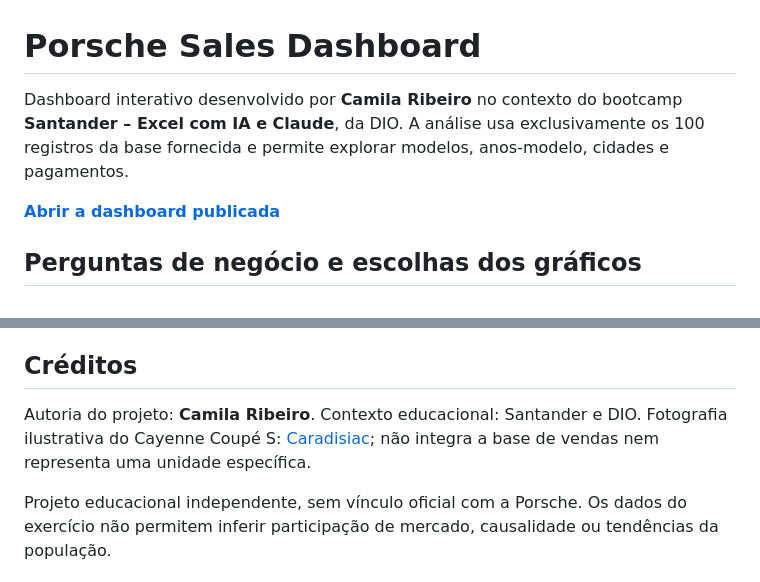
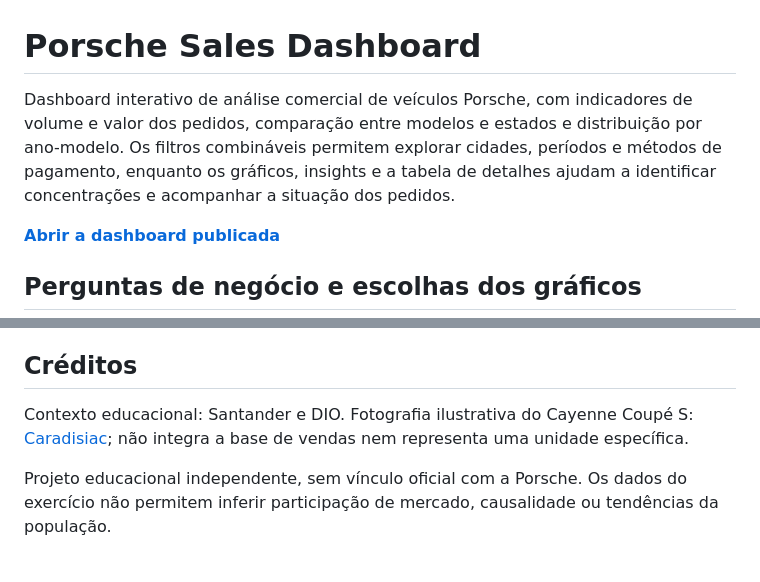
Before and after one commit to camisarp/porsche-sales-dashboard, a Markdown page: README.md, 2 parts joined by grey strips. Drawn GitHub-style.

Commit message:
docs: descreve objetivo e funcionalidades do projeto sem menção à autoria

```diff
--- a/README.md
+++ b/README.md
@@ -1,6 +1,6 @@
 # Porsche Sales Dashboard
 
-Dashboard interativo desenvolvido por **Camila Ribeiro** no contexto do bootcamp **Santander – Excel com IA e Claude**, da DIO. A análise usa exclusivamente os 100 registros da base fornecida e permite explorar modelos, anos-modelo, cidades e pagamentos.
+Dashboard interativo de análise comercial de veículos Porsche, com indicadores de volume e valor dos pedidos, comparação entre modelos e estados e distribuição por ano-modelo. Os filtros combináveis permitem explorar cidades, períodos e métodos de pagamento, enquanto os gráficos, insights e a tabela de detalhes ajudam a identificar concentrações e acompanhar a situação dos pedidos.
 
 **[Abrir a dashboard publicada](https://camisarp.github.io/porsche-sales-dashboard/)**
 
@@ -131,6 +131,6 @@ Publicação: GitHub Pages, branch `main`, diretório raiz. O histórico anterio
 
 ## Créditos
 
-Autoria do projeto: **Camila Ribeiro**. Contexto educacional: Santander e DIO. Fotografia ilustrativa do Cayenne Coupé S: [Caradisiac](https://www.caradisiac.com/porsche-cayenne-coupe-maintenant-en-s-de-440-ch-176344.htm); não integra a base de vendas nem representa uma unidade específica.
+Contexto educacional: Santander e DIO. Fotografia ilustrativa do Cayenne Coupé S: [Caradisiac](https://www.caradisiac.com/porsche-cayenne-coupe-maintenant-en-s-de-440-ch-176344.htm); não integra a base de vendas nem representa uma unidade específica.
 
 Projeto educacional independente, sem vínculo oficial com a Porsche. Os dados do exercício não permitem inferir participação de mercado, causalidade ou tendências da população.
```
